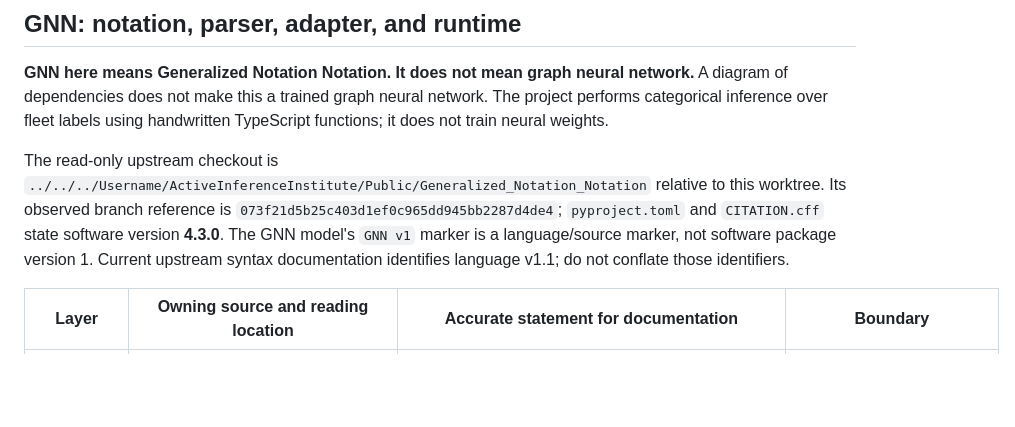
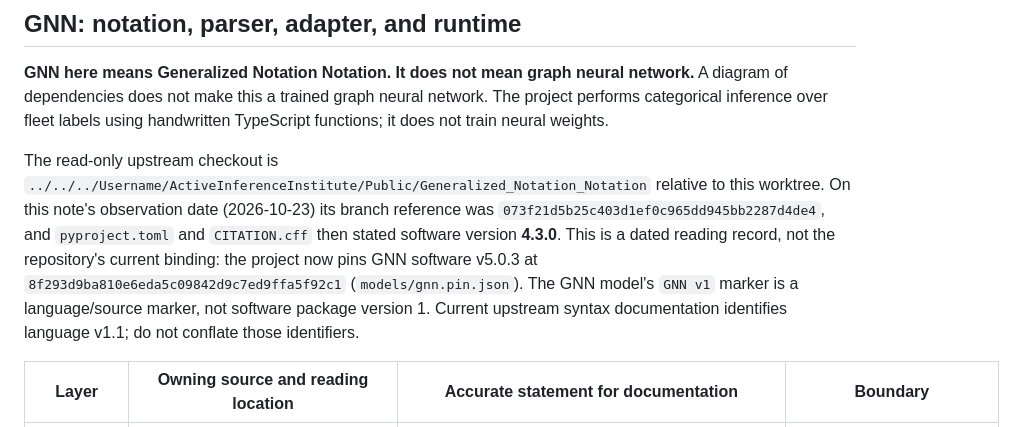
Before and after one commit to ActiveInferenceInstitute/active_inference_battleship, a Markdown page: research/SCHOLARSHIP_UPDATE_20261023.md, the part around the change. GitHub-like rendering; blank space fills up the shorter version.

```diff
--- a/research/SCHOLARSHIP_UPDATE_20261023.md
+++ b/research/SCHOLARSHIP_UPDATE_20261023.md
@@ -35,7 +35,7 @@ The web reader initially returned `Internal Error` for UCL Smith, Caltech MacKay
 
 **GNN here means Generalized Notation Notation. It does not mean graph neural network.** A diagram of dependencies does not make this a trained graph neural network. The project performs categorical inference over fleet labels using handwritten TypeScript functions; it does not train neural weights.
 
-The read-only upstream checkout is `../../../Username/ActiveInferenceInstitute/Public/Generalized_Notation_Notation` relative to this worktree. Its observed branch reference is `073f21d5b25c403d1ef0c965dd945bb2287d4de4`; `pyproject.toml` and `CITATION.cff` state software version **4.3.0**. The GNN model's `GNN v1` marker is a language/source marker, not software package version 1. Current upstream syntax documentation identifies language v1.1; do not conflate those identifiers.
+The read-only upstream checkout is `../../../Username/ActiveInferenceInstitute/Public/Generalized_Notation_Notation` relative to this worktree. On this note's observation date (2026-10-23) its branch reference was `073f21d5b25c403d1ef0c965dd945bb2287d4de4`, and `pyproject.toml` and `CITATION.cff` then stated software version **4.3.0**. This is a dated reading record, not the repository's current binding: the project now pins GNN software v5.0.3 at `8f293d9ba810e6eda5c09842d9c7ed9ffa5f92c1` (`models/gnn.pin.json`). The GNN model's `GNN v1` marker is a language/source marker, not software package version 1. Current upstream syntax documentation identifies language v1.1; do not conflate those identifiers.
 
 | Layer | Owning source and reading location | Accurate statement for documentation | Boundary |
 | --- | --- | --- | --- |
```
Also changed, not shown: docs/MANUSCRIPT_ACCEPTANCE.md (+1 -1 lines), docs/VALIDATION.md (+3 -3 lines).
